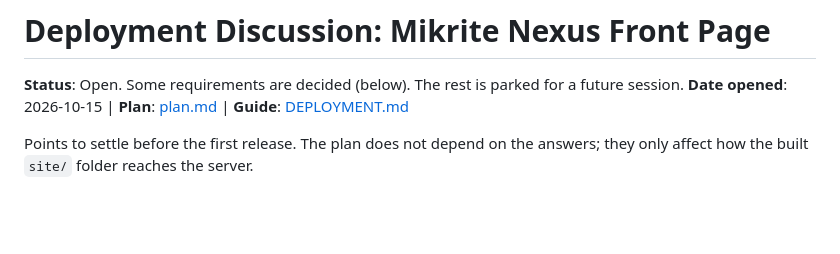
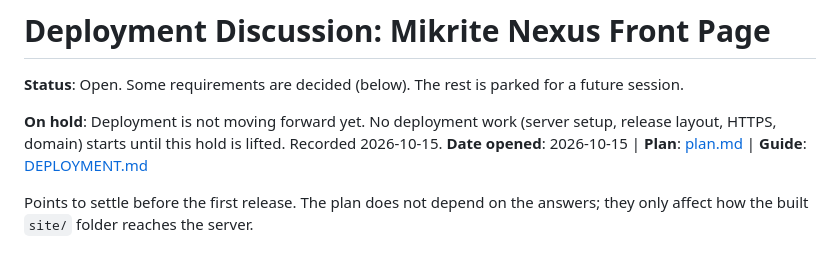
Before and after one commit to ph4nt0mgh0sT17/Nexus, a Markdown page: deployment-discussion.md, the part around the change. Rendered like a GitHub page; blank space fills up the shorter version.

Commit message:
Put deployment on hold in discussion notes

```diff
--- a/deployment-discussion.md
+++ b/deployment-discussion.md
@@ -1,6 +1,8 @@
 # Deployment Discussion: Mikrite Nexus Front Page
 
 **Status**: Open. Some requirements are decided (below). The rest is parked for a future session.
+
+**On hold**: Deployment is not moving forward yet. No deployment work (server setup, release layout, HTTPS, domain) starts until this hold is lifted. Recorded 2026-10-15.
 **Date opened**: 2026-10-15 | **Plan**: [plan.md](specs/001-mikrite-nexus-front-page/plan.md) | **Guide**: [DEPLOYMENT.md](DEPLOYMENT.md)
 
 Points to settle before the first release. The plan does not depend on the answers; they only affect how the built `site/` folder reaches the server.
```
